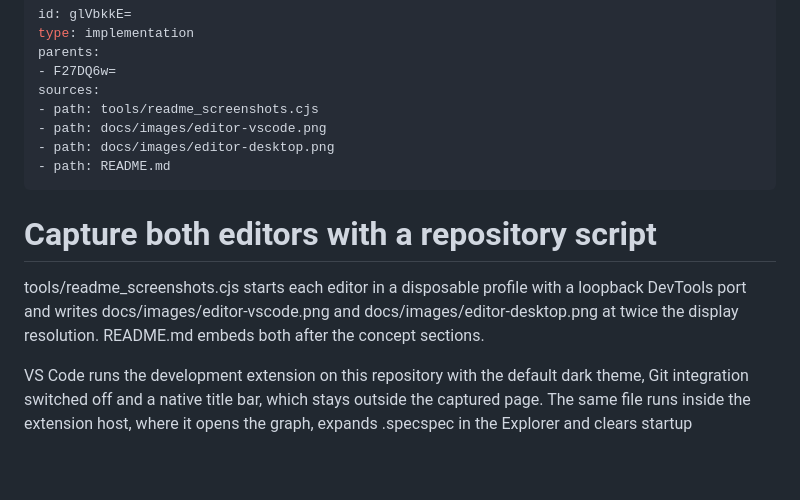
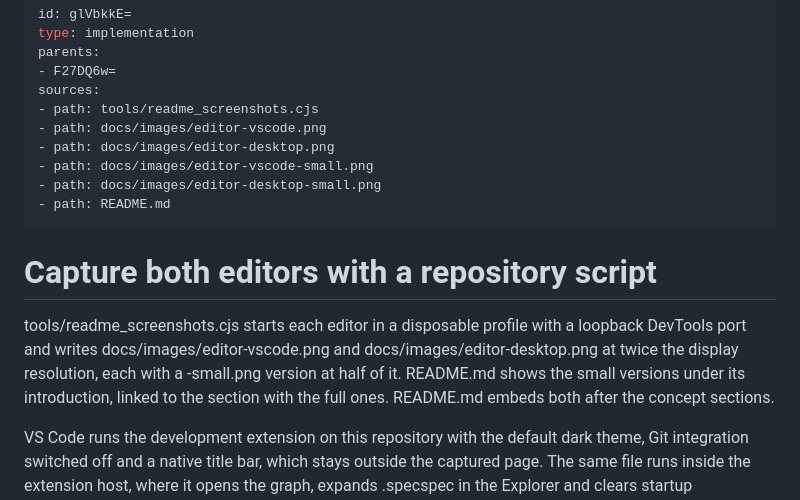
Before and after one commit to jejay/specspec, a Markdown page: .specspec/glVbkkE=.md, the part around the change. GitHub-like rendering; blank space fills up the shorter version.

```diff
--- a/.specspec/glVbkkE=.md
+++ b/.specspec/glVbkkE=.md
@@ -7,13 +7,15 @@ sources:
 - path: tools/readme_screenshots.cjs
 - path: docs/images/editor-vscode.png
 - path: docs/images/editor-desktop.png
+- path: docs/images/editor-vscode-small.png
+- path: docs/images/editor-desktop-small.png
 - path: README.md
 ---
 # Capture both editors with a repository script
 
 tools/readme_screenshots.cjs starts each editor in a disposable profile with a
 loopback DevTools port and writes docs/images/editor-vscode.png and
-docs/images/editor-desktop.png at twice the display resolution. README.md embeds both
+docs/images/editor-desktop.png at twice the display resolution, each with a -small.png version at half of it. README.md shows the small versions under its introduction, linked to the section with the full ones. README.md embeds both
 after the concept sections.
 
 VS Code runs the development extension on this repository with the default dark
```
Also changed, not shown: .specspec/przmxmo=.md (+1 -1 lines), README.md (+50 -31 lines), docs/images/editor-desktop-small.png (added), docs/images/editor-vscode-small.png (added), 1 other file.
